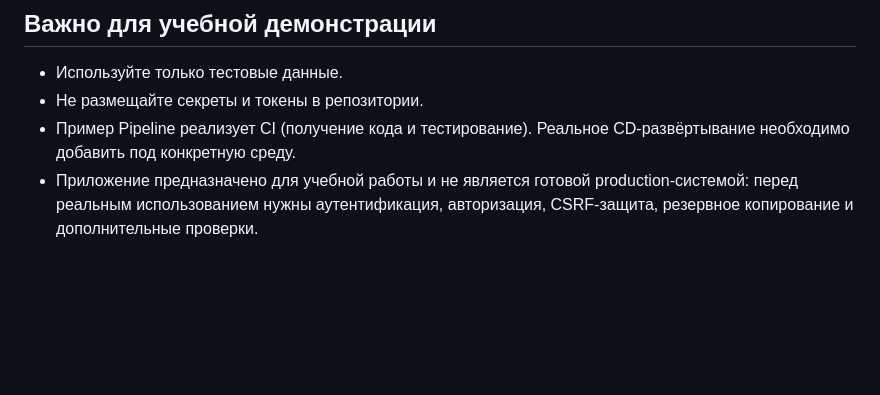
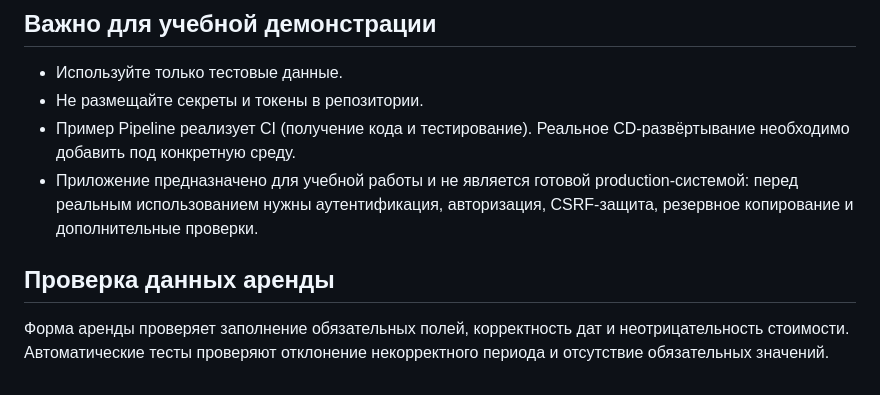
Before and after one commit to kirillllllov/Tool_rental, a Markdown page: README.md, the part around the change. Rendered like a GitHub page; blank space fills up the shorter version.

Commit message:
docs: describe rental validation rules

```diff
--- a/README.md
+++ b/README.md
@@ -64,3 +64,9 @@ python -m pytest -v
 - Не размещайте секреты и токены в репозитории.
 - Пример Pipeline реализует CI (получение кода и тестирование). Реальное CD-развёртывание необходимо добавить под конкретную среду.
 - Приложение предназначено для учебной работы и не является готовой production-системой: перед реальным использованием нужны аутентификация, авторизация, CSRF-защита, резервное копирование и дополнительные проверки.
+## Проверка данных аренды
+
+Форма аренды проверяет заполнение обязательных полей,
+корректность дат и неотрицательность стоимости.
+Автоматические тесты проверяют отклонение некорректного периода
+и отсутствие обязательных значений.
```
